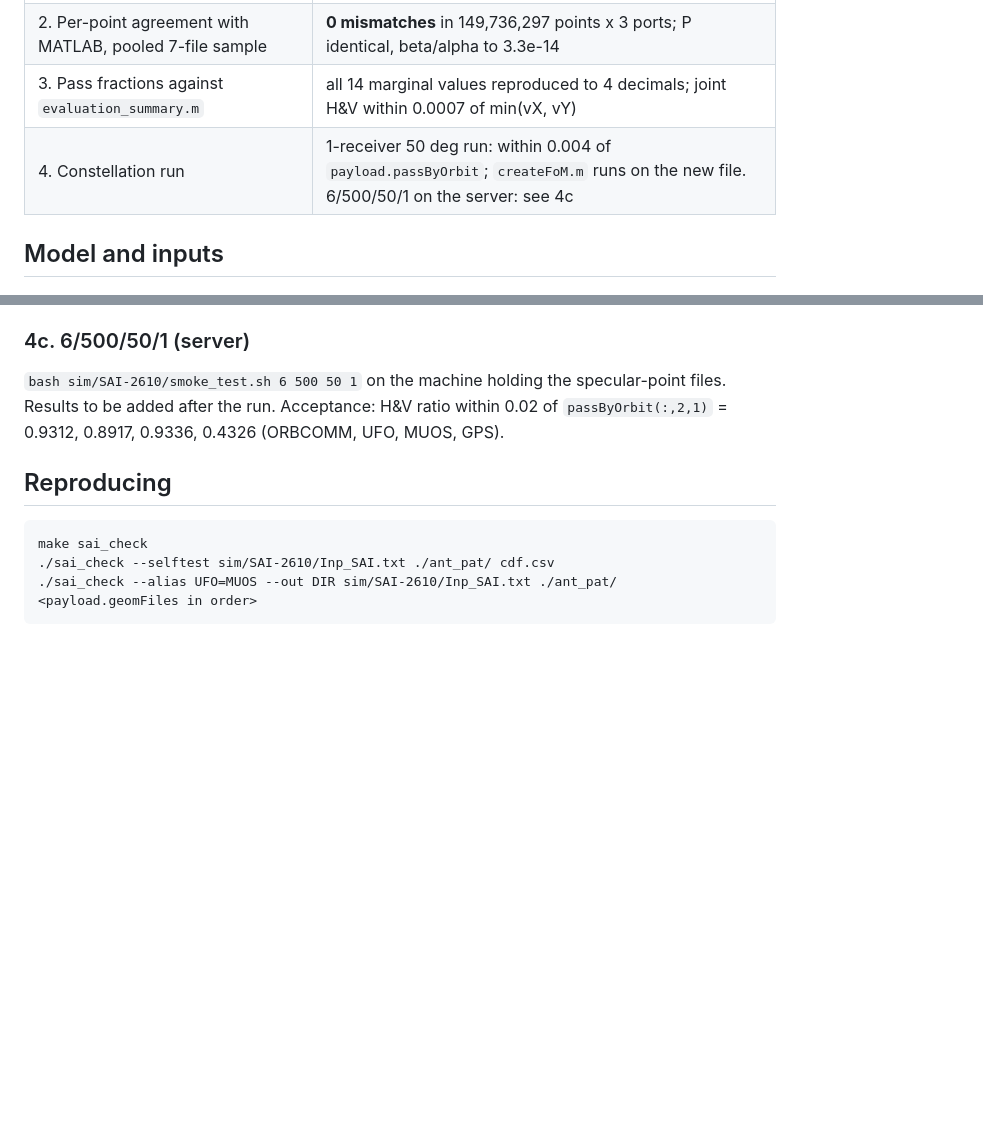
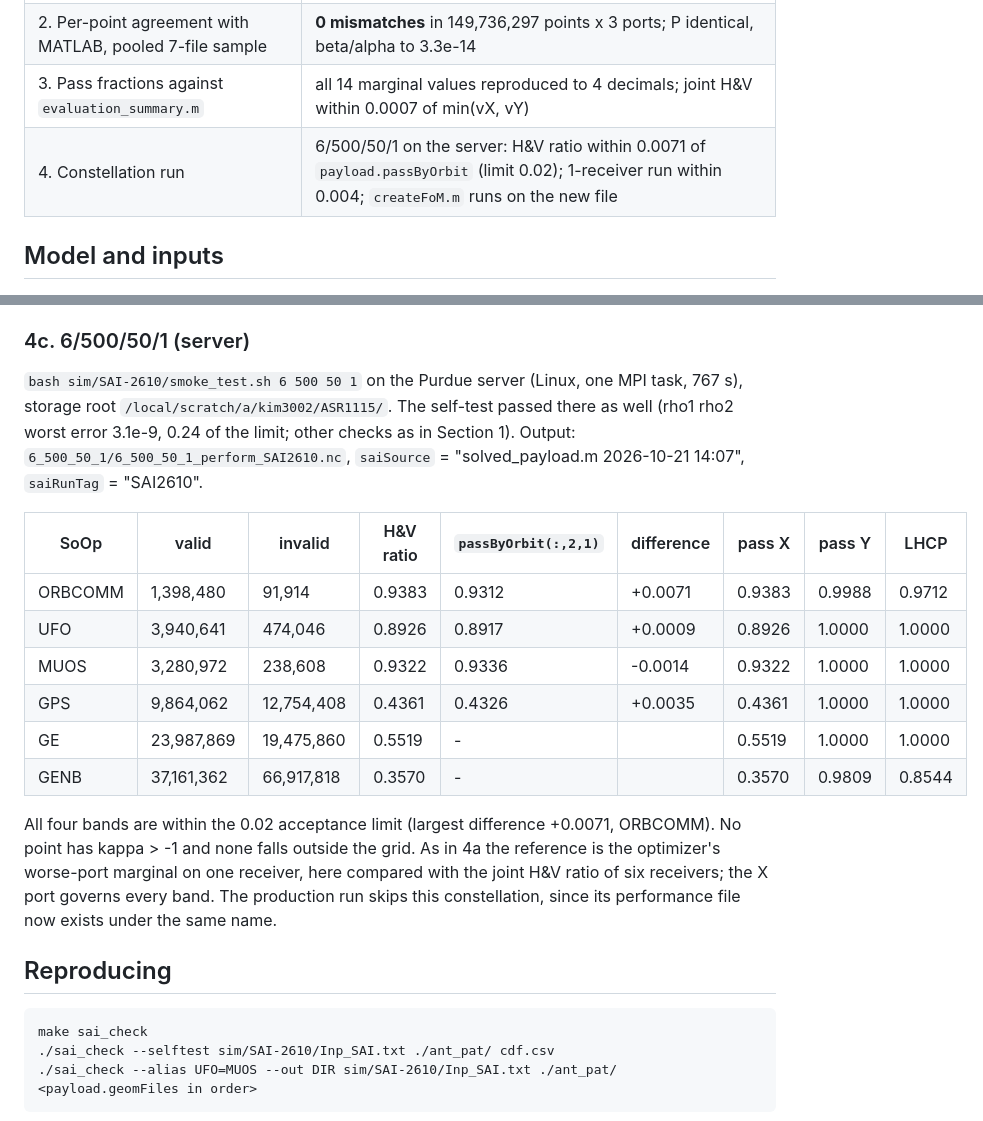
Before and after one commit to sehokim09/SOCRATES, a Markdown page: doc/SAI_model_validation.md, 2 parts joined by grey strips. Rendered like a GitHub page; blank space fills up the shorter version.

Commit message:
Record the 6/500/50/1 smoke test in the SAI validation report
The server run of sim/SAI-2610/smoke_test.sh gives H&V ratios within
0.0071 of payload.passByOrbit for ORBCOMM, UFO, MUOS and GPS (limit
0.02), with no kappa > -1 or off-grid points; the self-test also
passes on the Linux build.

Co-Authored-By: Claude Opus 5.5 <noreply@anthropic.com>

```diff
--- a/doc/SAI_model_validation.md
+++ b/doc/SAI_model_validation.md
@@ -12,7 +12,7 @@ Plan: `ASR_SAI_Design/docs/SOCRATES_SAI_update.md`, Section 7.
 | 1. Unit checks (`sai_check --selftest`) | all pass |
 | 2. Per-point agreement with MATLAB, pooled 7-file sample | **0 mismatches** in 149,736,297 points x 3 ports; P identical, beta/alpha to 3.3e-14 |
 | 3. Pass fractions against `evaluation_summary.m` | all 14 marginal values reproduced to 4 decimals; joint H&V within 0.0007 of min(vX, vY) |
-| 4. Constellation run | 1-receiver 50 deg run: within 0.004 of `payload.passByOrbit`; `createFoM.m` runs on the new file. 6/500/50/1 on the server: see 4c |
+| 4. Constellation run | 6/500/50/1 on the server: H&V ratio within 0.0071 of `payload.passByOrbit` (limit 0.02); 1-receiver run within 0.004; `createFoM.m` runs on the new file |
 
 ## Model and inputs
 
@@ -123,9 +123,27 @@ this predates the change).
 
 ### 4c. 6/500/50/1 (server)
 
-`bash sim/SAI-2610/smoke_test.sh 6 500 50 1` on the machine holding the specular-point
-files. Results to be added after the run. Acceptance: H&V ratio within 0.02 of
-`passByOrbit(:,2,1)` = 0.9312, 0.8917, 0.9336, 0.4326 (ORBCOMM, UFO, MUOS, GPS).
+`bash sim/SAI-2610/smoke_test.sh 6 500 50 1` on the Purdue server (Linux, one MPI
+task, 767 s), storage root `/local/scratch/a/kim3002/ASR1115/`. The self-test passed
+there as well (rho1 rho2 worst error 3.1e-9, 0.24 of the limit; other checks as in
+Section 1). Output: `6_500_50_1/6_500_50_1_perform_SAI2610.nc`, `saiSource` =
+"solved_payload.m 2026-10-21 14:07", `saiRunTag` = "SAI2610".
+
+| SoOp | valid | invalid | H&V ratio | `passByOrbit(:,2,1)` | difference | pass X | pass Y | LHCP |
+|---|---|---|---|---|---|---|---|---|
+| ORBCOMM | 1,398,480 | 91,914 | 0.9383 | 0.9312 | +0.0071 | 0.9383 | 0.9988 | 0.9712 |
+| UFO | 3,940,641 | 474,046 | 0.8926 | 0.8917 | +0.0009 | 0.8926 | 1.0000 | 1.0000 |
+| MUOS | 3,280,972 | 238,608 | 0.9322 | 0.9336 | -0.0014 | 0.9322 | 1.0000 | 1.0000 |
+| GPS | 9,864,062 | 12,754,408 | 0.4361 | 0.4326 | +0.0035 | 0.4361 | 1.0000 | 1.0000 |
+| GE | 23,987,869 | 19,475,860 | 0.5519 | - | | 0.5519 | 1.0000 | 1.0000 |
+| GENB | 37,161,362 | 66,917,818 | 0.3570 | - | | 0.3570 | 0.9809 | 0.8544 |
+
+All four bands are within the 0.02 acceptance limit (largest difference +0.0071,
+ORBCOMM). No point has kappa > -1 and none falls outside the grid. As in 4a the
+reference is the optimizer's worse-port marginal on one receiver, here compared with
+the joint H&V ratio of six receivers; the X port governs every band. The production
+run skips this constellation, since its performance file now exists under the same
+name.
 
 ## Reproducing
 
```
